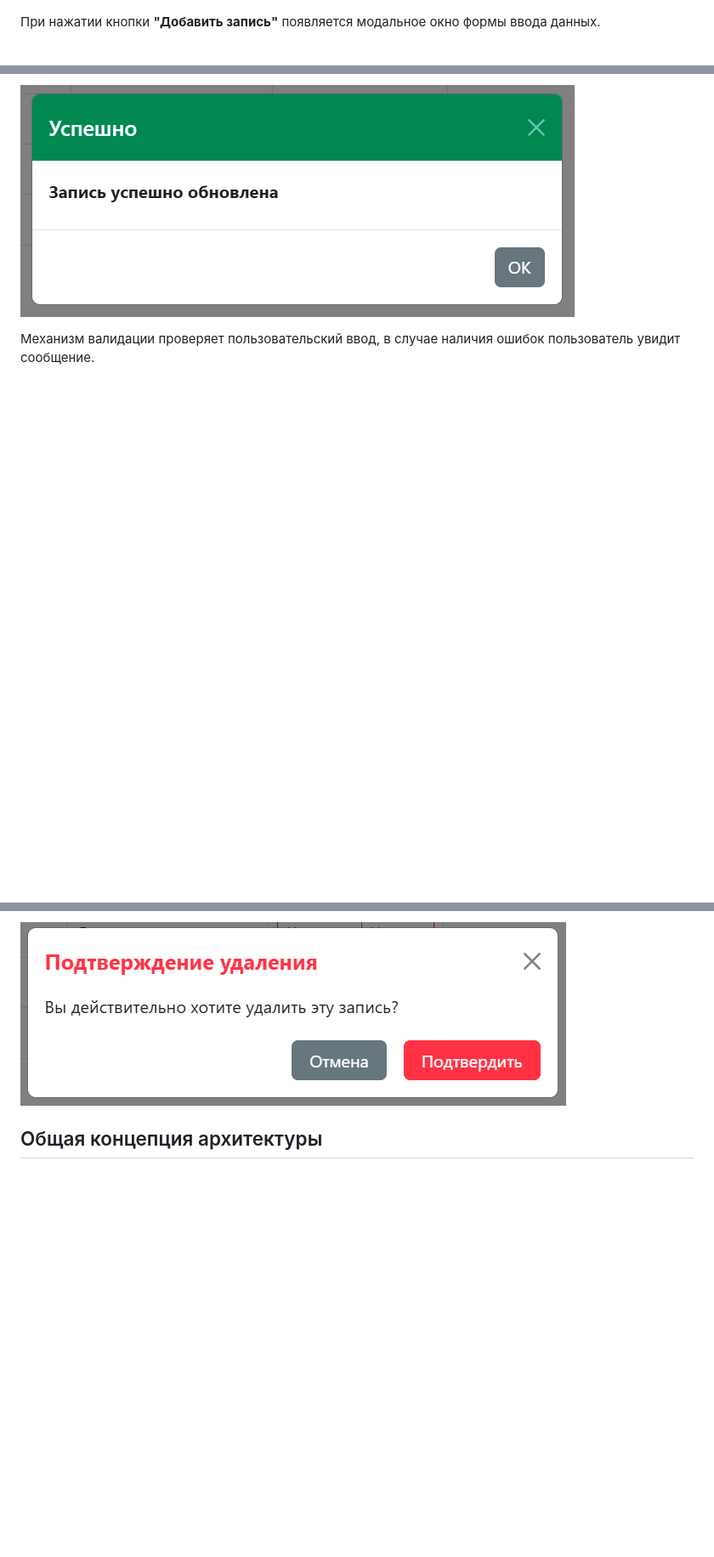
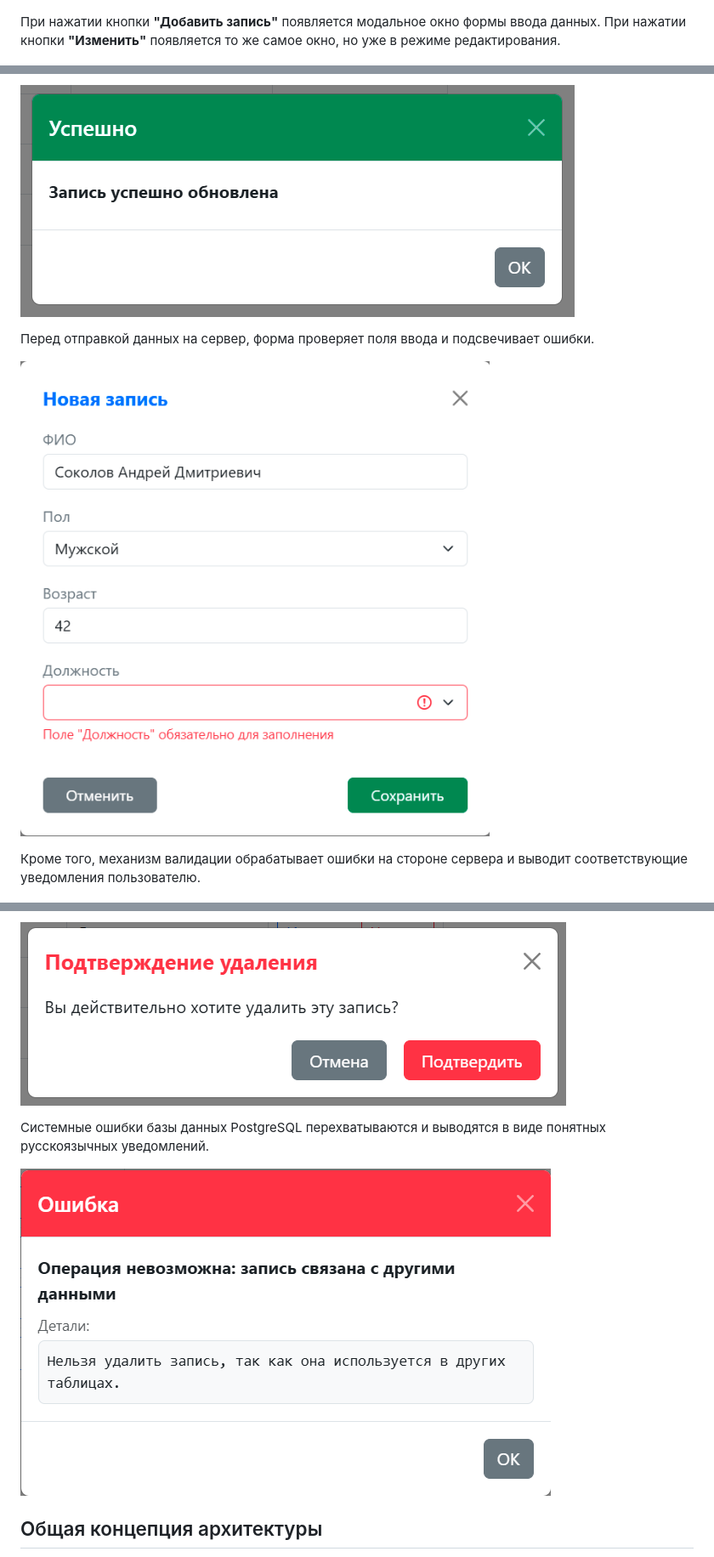
Before and after one commit to Reideaz/django-staff, a Markdown page: readme.md, 3 parts joined by grey strips. Shown at 85% size. Rendered like a GitHub page; pictures changed too: docs/images/form_validation.png (added), docs/images/postgres_validation.png (added); blank space fills up the shorter version.

Commit message:
Расширено описание readme.

```diff
--- a/readme.md
+++ b/readme.md
@@ -29,5 +29,6 @@ Web-приложение на Django для ведения списка сотр
 ![Список сотрудников](./docs/images/demo1.png)
 
 При нажатии кнопки **"Добавить запись"** появляется модальное окно формы ввода данных.
+При нажатии кнопки **"Изменить"** появляется то же самое окно, но уже в режиме редактирования.
 
 ![Форма ввода данных](./docs/images/demo2.png)
@@ -42,7 +41,11 @@ Web-приложение на Django для ведения списка сотр
 
 ![Информационное сообщение](./docs/images/demo4.png)
 
-Механизм валидации проверяет пользовательский ввод, в случае наличия ошибок пользователь увидит сообщение.
+Перед отправкой данных на сервер, форма проверяет поля ввода и подсвечивает ошибки.
+
+![Подсветка ошибок формы](./docs/images/form_validation.png)
+
+Кроме того, механизм валидации обрабатывает ошибки на стороне сервера и выводит соответствующие уведомления пользователю.
 
 ![Сообщение об ошибке](./docs/images/demo5.png)
 
@@ -50,6 +53,9 @@ Web-приложение на Django для ведения списка сотр
 
 ![Подтверждение операции](./docs/images/demo6.png)
 
+Системные ошибки базы данных PostgreSQL перехватываются и выводятся в виде понятных русскоязычных уведомлений.
+
+![Системные ошибки Postgres](./docs/images/postgres_validation.png)
 
 ## Общая концепция архитектуры
 Проект разработан на базе фреймворка Django с применением объектно-ориентированных принципов проектирования классов. Для повышения надёжности и безопасности процесса разработки используются статические анализаторы кода и применяются аннотации типов: Type Hinting в Python, JSDoc в JavaScript (и TypeScript), что позволяет выявлять логические ошибки и несоответствия передаваемых типов на этапе написания кода в IDE.
```
Also changed, not shown: other parts of readme.md (+0 -2 lines).
